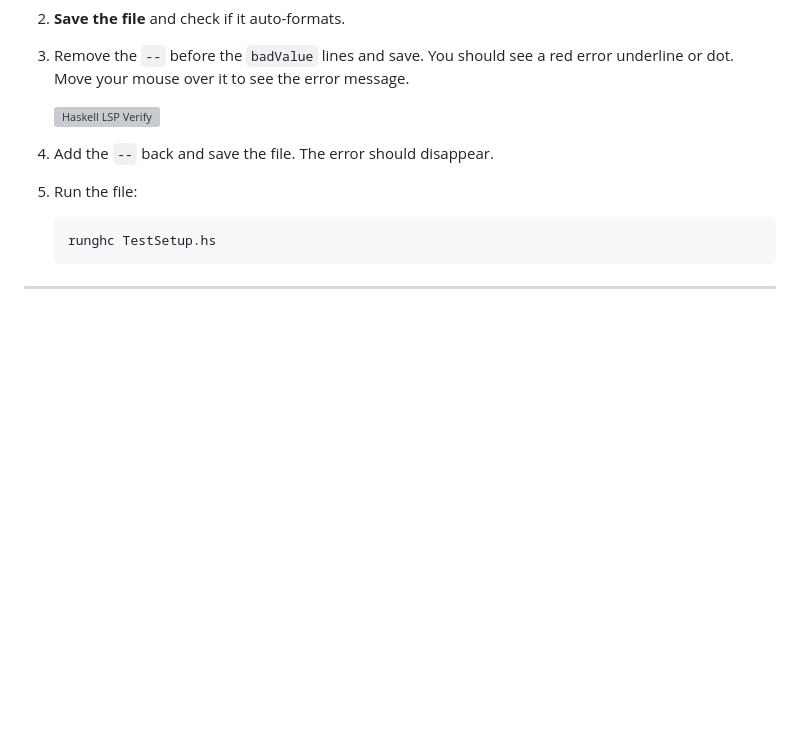
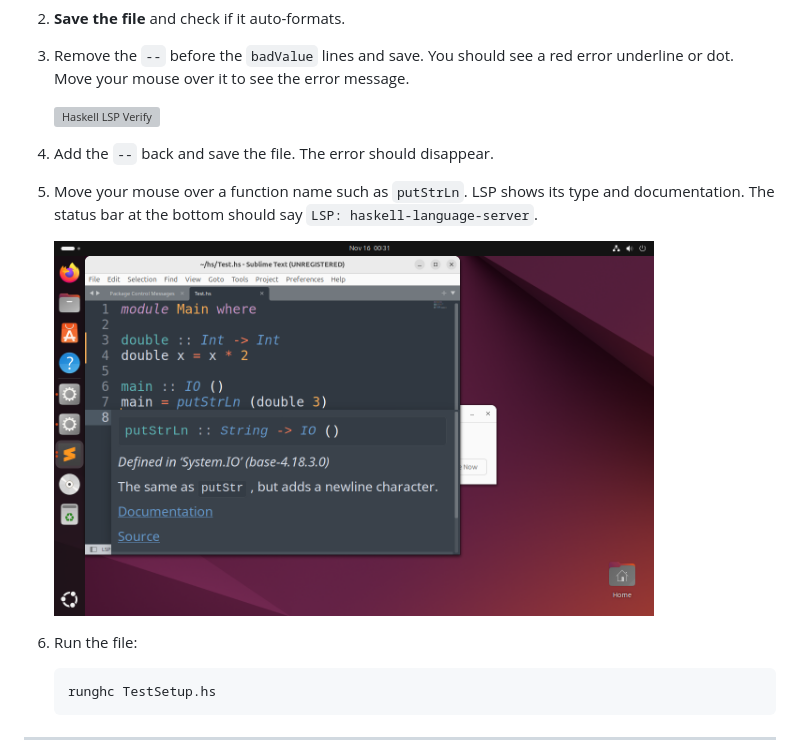
Before and after one commit to kittipitch/cs111env, a Markdown page: UBUNTU.md, the part around one of its changes. Rendered like a GitHub page; pictures changed too: images/nix/img65_nix_haskell_lsp_hover.png (added); blank space fills up the shorter version; grey boxes are pictures that could not be loaded.

````diff
--- a/UBUNTU.md
+++ b/UBUNTU.md
@@ -513,6 +529,11 @@ This checks formatting and error messages inside Sublime Text.
    <img src="images/nix/img61_nix_haskell_lsp_verify.png" alt="Haskell LSP Verify" width="600">
 
 4. Add the `--` back and save the file. The error should disappear.
+5. Move your mouse over a function name such as `putStrLn`. LSP shows its type
+   and documentation. The status bar at the bottom should say
+   `LSP: haskell-language-server`.
+
+   <img src="images/nix/img65_nix_haskell_lsp_hover.png" alt="Haskell LSP hover" width="600">
 5. Run the file:
 
    ```bash
````
Also changed, not shown: other parts of UBUNTU.md (+16 -0 lines), images/nix/img63_nix_sublime_list_packages_lsp.png (added), images/nix/img64_nix_sublime_install_package_lsp_absent.png (added).
